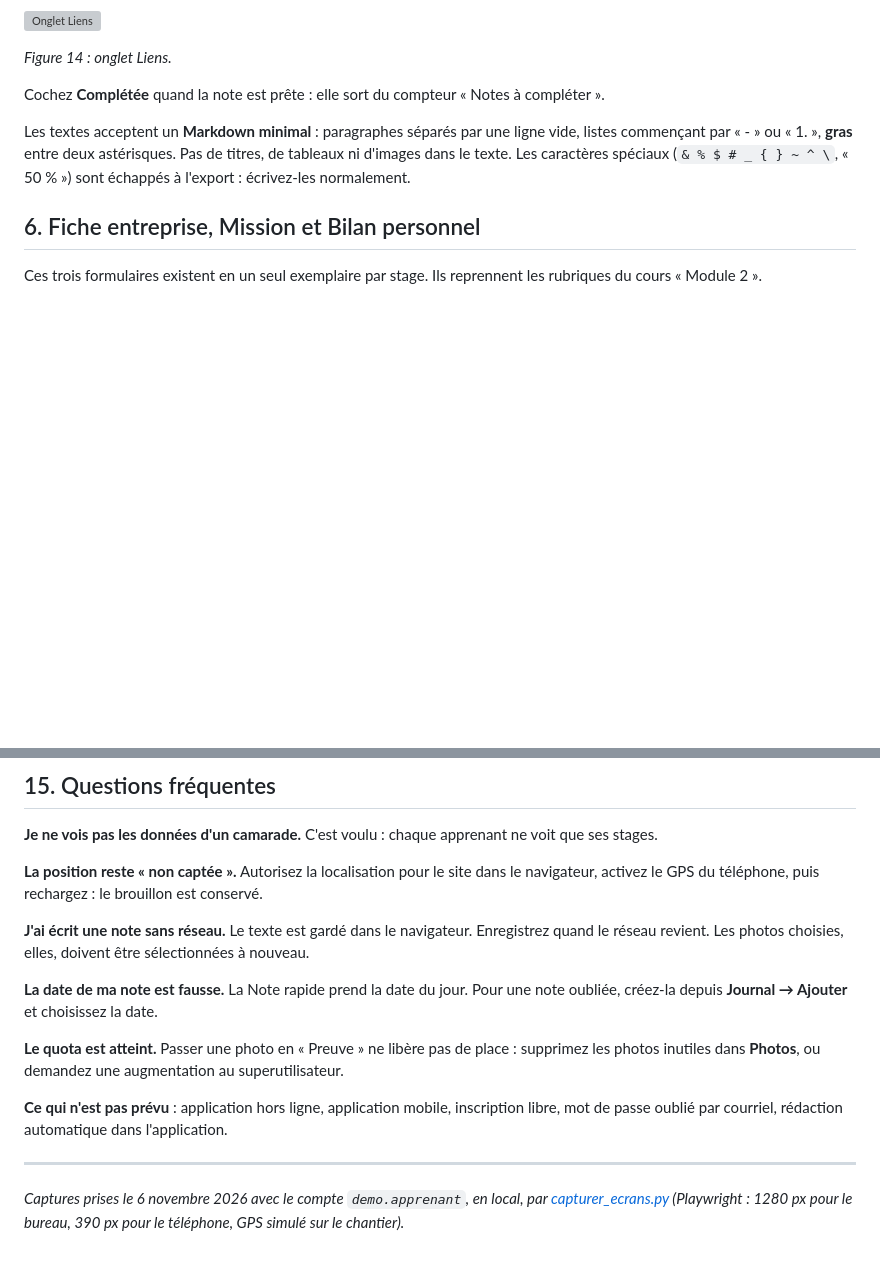
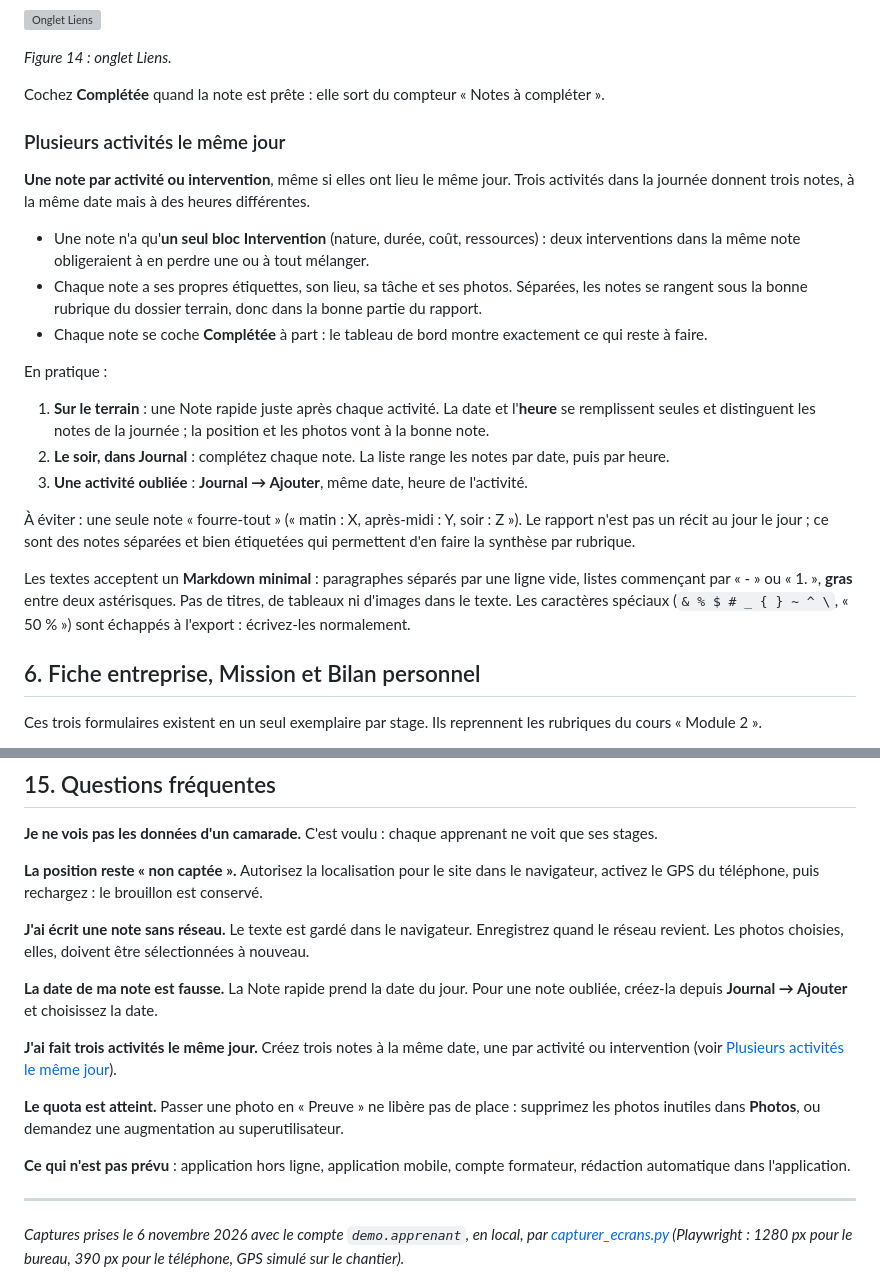
Before and after one commit to fokouarnaud/esr2ventisax, a Markdown page: docs/manuel/manuel-utilisation.md, 2 parts joined by grey strips. Rendered like a GitHub page; blank space fills up the shorter version; grey boxes are pictures that could not be loaded.

Commit message:
docs(manuel): une note par activité, même plusieurs le même jour
Nouvelle sous-section « Plusieurs activités le même jour » (section 5) et question fréquente
correspondante. Retire « inscription libre » et « mot de passe oublié » de la liste de ce qui
n'est pas prévu (disponibles depuis l'incrément 4, B19 et B4).

Co-Authored-By: Claude Opus 5.5 <noreply@anthropic.com>

```diff
--- a/docs/manuel/manuel-utilisation.md
+++ b/docs/manuel/manuel-utilisation.md
@@ -181,6 +181,27 @@ Une note s'ouvre sur sa partie générale (date, heure, texte saisi sur le terra
 *Figure 14 : onglet Liens.*
 
 Cochez **Complétée** quand la note est prête : elle sort du compteur « Notes à compléter ».
+
+### Plusieurs activités le même jour
+
+**Une note par activité ou intervention**, même si elles ont lieu le même jour. Trois activités dans la journée
+donnent trois notes, à la même date mais à des heures différentes.
+
+- Une note n'a qu'**un seul bloc Intervention** (nature, durée, coût, ressources) : deux interventions dans la
+  même note obligeraient à en perdre une ou à tout mélanger.
+- Chaque note a ses propres étiquettes, son lieu, sa tâche et ses photos. Séparées, les notes se rangent sous la
+  bonne rubrique du dossier terrain, donc dans la bonne partie du rapport.
+- Chaque note se coche **Complétée** à part : le tableau de bord montre exactement ce qui reste à faire.
+
+En pratique :
+
+1. **Sur le terrain** : une Note rapide juste après chaque activité. La date et l'**heure** se remplissent seules
+   et distinguent les notes de la journée ; la position et les photos vont à la bonne note.
+2. **Le soir, dans Journal** : complétez chaque note. La liste range les notes par date, puis par heure.
+3. **Une activité oubliée** : **Journal → Ajouter**, même date, heure de l'activité.
+
+À éviter : une seule note « fourre-tout » (« matin : X, après-midi : Y, soir : Z »). Le rapport n'est pas un récit
+au jour le jour ; ce sont des notes séparées et bien étiquetées qui permettent d'en faire la synthèse par rubrique.
 
 Les textes acceptent un **Markdown minimal** : paragraphes séparés par une ligne vide, listes commençant par
 « - » ou « 1. », **gras** entre deux astérisques. Pas de titres, de tableaux ni d'images dans le texte. Les
@@ -452,11 +473,14 @@ Les photos choisies, elles, doivent être sélectionnées à nouveau.
 **La date de ma note est fausse.** La Note rapide prend la date du jour. Pour une note oubliée, créez-la depuis
 **Journal → Ajouter** et choisissez la date.
 
+**J'ai fait trois activités le même jour.** Créez trois notes à la même date, une par activité ou intervention
+(voir [Plusieurs activités le même jour](#plusieurs-activités-le-même-jour)).
+
 **Le quota est atteint.** Passer une photo en « Preuve » ne libère pas de place : supprimez les photos inutiles
 dans **Photos**, ou demandez une augmentation au superutilisateur.
 
-**Ce qui n'est pas prévu** : application hors ligne, application mobile, inscription libre, mot de passe oublié
-par courriel, rédaction automatique dans l'application.
+**Ce qui n'est pas prévu** : application hors ligne, application mobile, compte formateur, rédaction automatique
+dans l'application.
 
 ---
 
```
